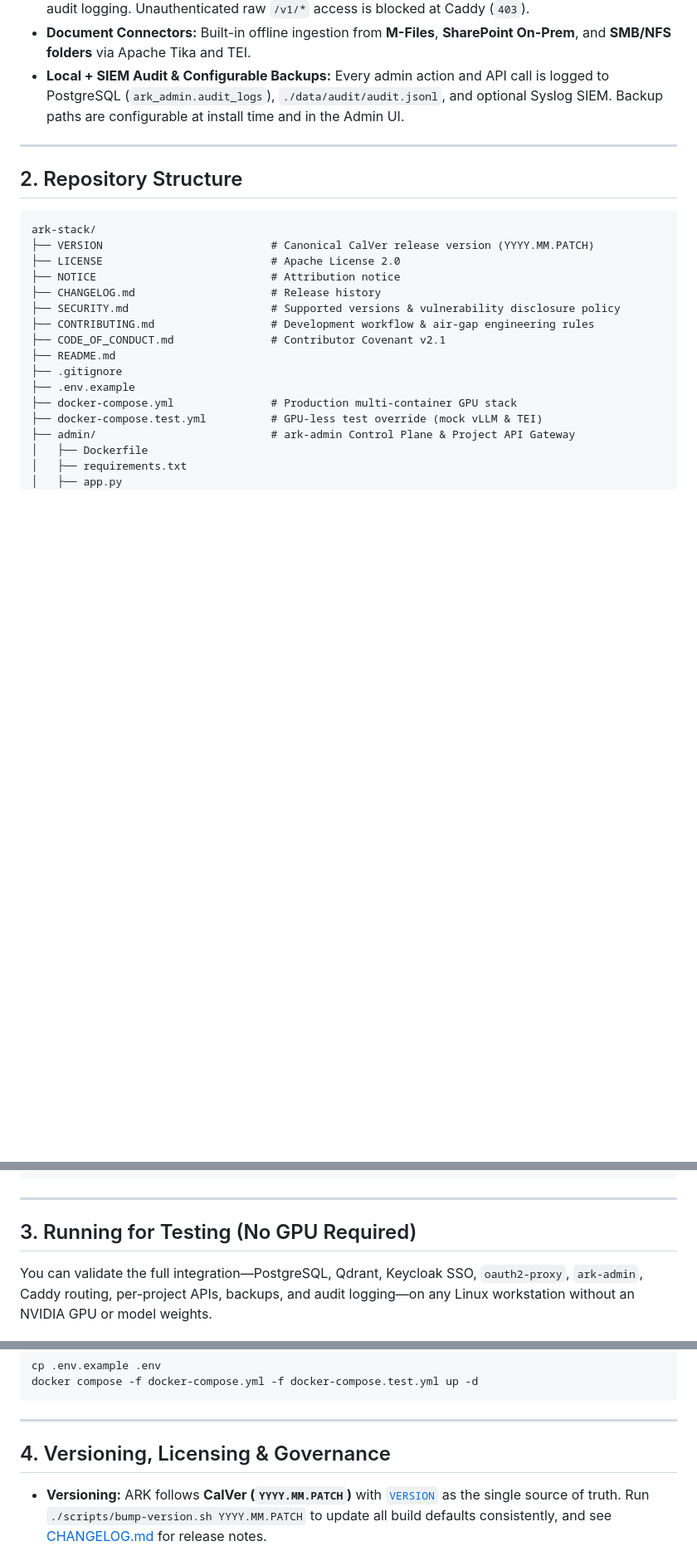
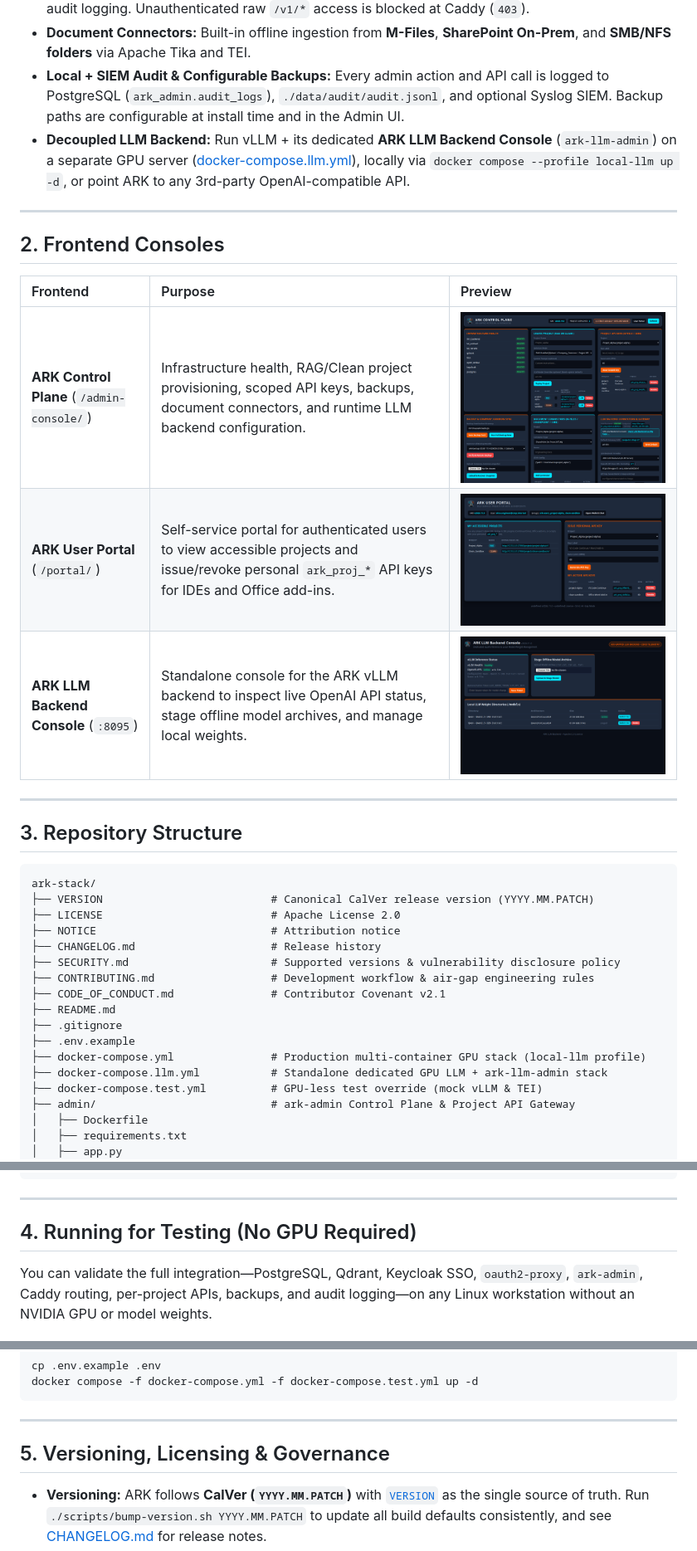
Before and after one commit to vaernes/ARK, a Markdown page: README.md, 3 parts joined by grey strips. Shown at 83% size. GitHub-like rendering; pictures changed too: docs/images/admin-console.png (added), docs/images/llm-backend-console.png (added), docs/images/user-portal.png (added); blank space fills up the shorter version.

Commit message:
docs: add frontend console screenshots and update README documentation

````diff
--- a/README.md
+++ b/README.md
@@ -56,10 +56,21 @@ flowchart LR
 - **Scoped Per-Project API Gateway:** Office add-ins, IDE plugins, and scripts authenticate via `/projects/<slug>/v1/chat/completions` using project-scoped `ark_proj_*` keys with rate limits and audit logging. Unauthenticated raw `/v1/*` access is blocked at Caddy (`403`).
 - **Document Connectors:** Built-in offline ingestion from **M-Files**, **SharePoint On-Prem**, and **SMB/NFS folders** via Apache Tika and TEI.
 - **Local + SIEM Audit & Configurable Backups:** Every admin action and API call is logged to PostgreSQL (`ark_admin.audit_logs`), `./data/audit/audit.jsonl`, and optional Syslog SIEM. Backup paths are configurable at install time and in the Admin UI.
+- **Decoupled LLM Backend:** Run vLLM + its dedicated **ARK LLM Backend Console** (`ark-llm-admin`) on a separate GPU server ([docker-compose.llm.yml](docker-compose.llm.yml)), locally via `docker compose --profile local-llm up -d`, or point ARK to any 3rd-party OpenAI-compatible API.
 
 ---
 
-## 2. Repository Structure
+## 2. Frontend Consoles
+
+| Frontend | Purpose | Preview |
+| :--- | :--- | :--- |
+| **ARK Control Plane** (`/admin-console/`) | Infrastructure health, RAG/Clean project provisioning, scoped API keys, backups, document connectors, and runtime LLM backend configuration. | ![ARK Control Plane](docs/images/admin-console.png) |
+| **ARK User Portal** (`/portal/`) | Self-service portal for authenticated users to view accessible projects and issue/revoke personal `ark_proj_*` API keys for IDEs and Office add-ins. | ![ARK User Portal](docs/images/user-portal.png) |
+| **ARK LLM Backend Console** (`:8095`) | Standalone console for the ARK vLLM backend to inspect live OpenAI API status, stage offline model archives, and manage local weights. | ![ARK LLM Backend Console](docs/images/llm-backend-console.png) |
+
+---
+
+## 3. Repository Structure
 
 ```text
 ark-stack/
@@ -73,7 +84,8 @@ ark-stack/
 ├── README.md
 ├── .gitignore
 ├── .env.example
-├── docker-compose.yml               # Production multi-container GPU stack
+├── docker-compose.yml               # Production multi-container GPU stack (local-llm profile)
+├── docker-compose.llm.yml           # Standalone dedicated GPU LLM + ark-llm-admin stack
 ├── docker-compose.test.yml          # GPU-less test override (mock vLLM & TEI)
 ├── admin/                           # ark-admin Control Plane & Project API Gateway
 │   ├── Dockerfile
@@ -117,7 +129,7 @@ ark-stack/
 
 ---
 
-## 3. Running for Testing (No GPU Required)
+## 4. Running for Testing (No GPU Required)
 
 You can validate the full integration—PostgreSQL, Qdrant, Keycloak SSO, `oauth2-proxy`, `ark-admin`, Caddy routing, per-project APIs, backups, and audit logging—on any Linux workstation without an NVIDIA GPU or model weights.
 
@@ -149,7 +161,7 @@ docker compose -f docker-compose.yml -f docker-compose.test.yml up -d
 
 ---
 
-## 4. Versioning, Licensing & Governance
+## 5. Versioning, Licensing & Governance
 
 - **Versioning:** ARK follows **CalVer (`YYYY.MM.PATCH`)** with [`VERSION`](VERSION) as the single source of truth. Run `./scripts/bump-version.sh YYYY.MM.PATCH` to update all build defaults consistently, and see [CHANGELOG.md](CHANGELOG.md) for release notes.
 - **License:** Distributed under the [Apache License, Version 2.0](LICENSE) (see also [NOTICE](NOTICE)).
````
